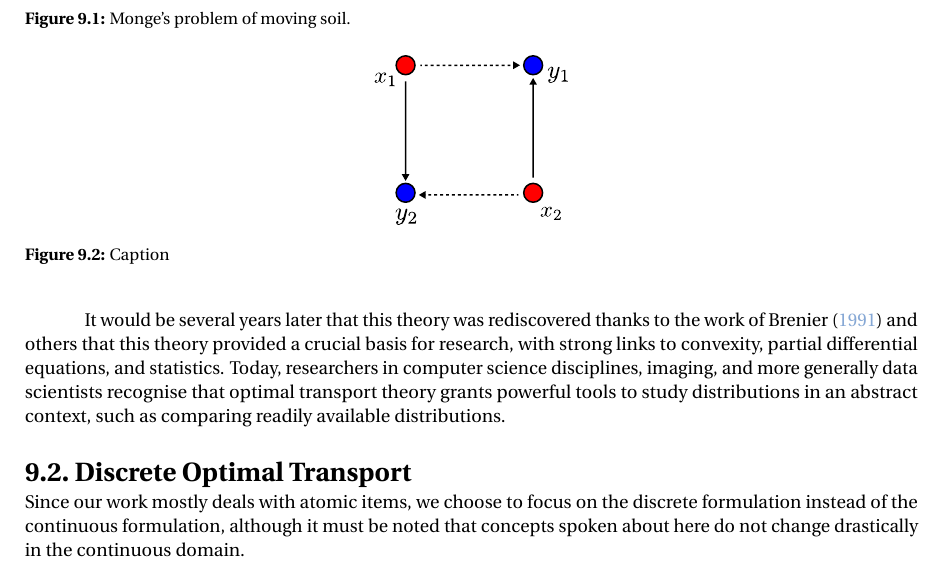
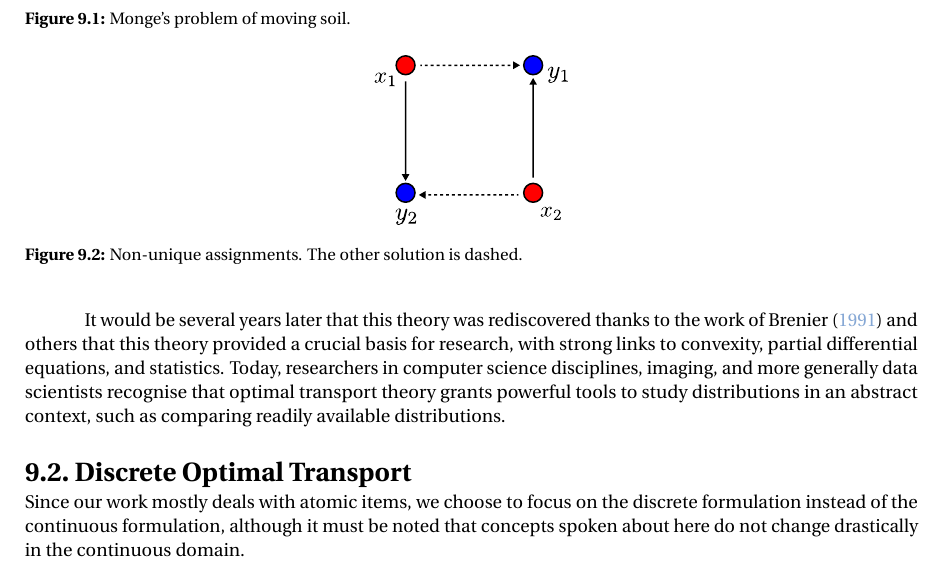
Before and after one commit to ojss/MSc-Thesis, a LaTeX thesis (main.tex, which reads chapters/07_ot.tex): part of page 45 of 53, cut so that both start at the same text. Compiled offline with pdfLaTeX.

Commit message:
converted svgs to pdf

```diff
--- a/chapters/07_ot.tex
+++ b/chapters/07_ot.tex
@@ -51,8 +51,8 @@ The result of this search is called \textbf{optimal assignment}. As you may have
 
 \begin{figure}
     \centering
-    \includesvg{chapters/assets/ot/monge1.svg}
-    \caption{Caption}
+    \includegraphics{chapters/assets/ot/monge1.pdf}
+    \caption{Non-unique assignments. The other solution is dashed.}
     \label{fig:ot-non-uniq}
 \end{figure}
 
```
Also changed, not shown: chapters/07_ot.tex (4 more changed lines).
